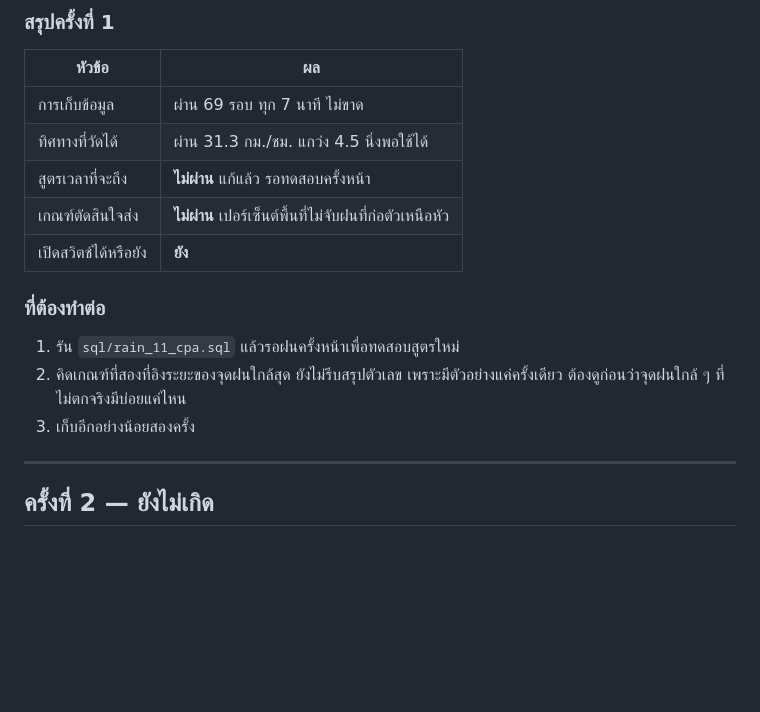
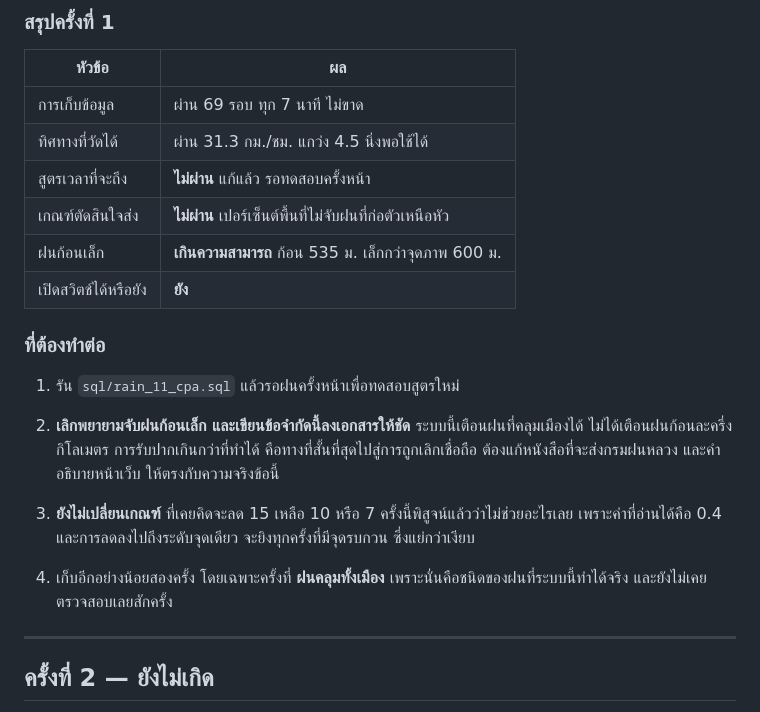
Before and after one commit to akkapanb-spec/traffic-risk-report, a Markdown page: docs/rain-verify-log.md, the part around one of its changes. GitHub-like rendering; blank space fills up the shorter version.

```diff
--- a/docs/rain-verify-log.md
+++ b/docs/rain-verify-log.md
@@ -99,14 +136,24 @@
 | ทิศทางที่วัดได้ | ผ่าน 31.3 กม./ชม. แกว่ง 4.5 นิ่งพอใช้ได้ |
 | สูตรเวลาที่จะถึง | **ไม่ผ่าน** แก้แล้ว รอทดสอบครั้งหน้า |
 | เกณฑ์ตัดสินใจส่ง | **ไม่ผ่าน** เปอร์เซ็นต์พื้นที่ไม่จับฝนที่ก่อตัวเหนือหัว |
+| ฝนก้อนเล็ก | **เกินความสามารถ** ก้อน 535 ม. เล็กกว่าจุดภาพ 600 ม. |
 | เปิดสวิตช์ได้หรือยัง | **ยัง** |
 
 ### ที่ต้องทำต่อ
 
 1. รัน `sql/rain_11_cpa.sql` แล้วรอฝนครั้งหน้าเพื่อทดสอบสูตรใหม่
-2. คิดเกณฑ์ที่สองที่อิงระยะของจุดฝนใกล้สุด ยังไม่รีบสรุปตัวเลข
-   เพราะมีตัวอย่างแค่ครั้งเดียว ต้องดูก่อนว่าจุดฝนใกล้ ๆ ที่ไม่ตกจริงมีบ่อยแค่ไหน
-3. เก็บอีกอย่างน้อยสองครั้ง
+
+2. **เลิกพยายามจับฝนก้อนเล็ก และเขียนข้อจำกัดนี้ลงเอกสารให้ชัด**
+   ระบบนี้เตือนฝนที่คลุมเมืองได้ ไม่ได้เตือนฝนก้อนละครึ่งกิโลเมตร
+   การรับปากเกินกว่าที่ทำได้ คือทางที่สั้นที่สุดไปสู่การถูกเลิกเชื่อถือ
+   ต้องแก้หนังสือที่จะส่งกรมฝนหลวง และคำอธิบายหน้าเว็บ ให้ตรงกับความจริงข้อนี้
+
+3. **ยังไม่เปลี่ยนเกณฑ์** ที่เคยคิดจะลด 15 เหลือ 10 หรือ 7
+   ครั้งนี้พิสูจน์แล้วว่าไม่ช่วยอะไรเลย เพราะค่าที่อ่านได้คือ 0.4
+   และการลดลงไปถึงระดับจุดเดียว จะยิงทุกครั้งที่มีจุดรบกวน ซึ่งแย่กว่าเงียบ
+
+4. เก็บอีกอย่างน้อยสองครั้ง โดยเฉพาะครั้งที่ **ฝนคลุมทั้งเมือง**
+   เพราะนั่นคือชนิดของฝนที่ระบบนี้ทำได้จริง และยังไม่เคยตรวจสอบเลยสักครั้ง
 
 ---
 
```
Also changed, not shown: other parts of docs/rain-verify-log.md (+38 -1 lines).
